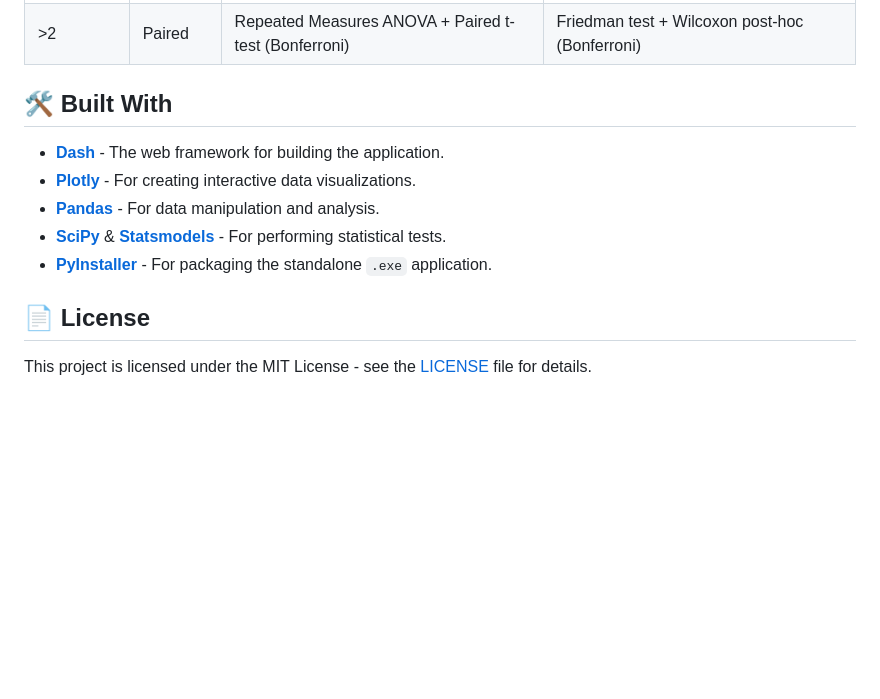
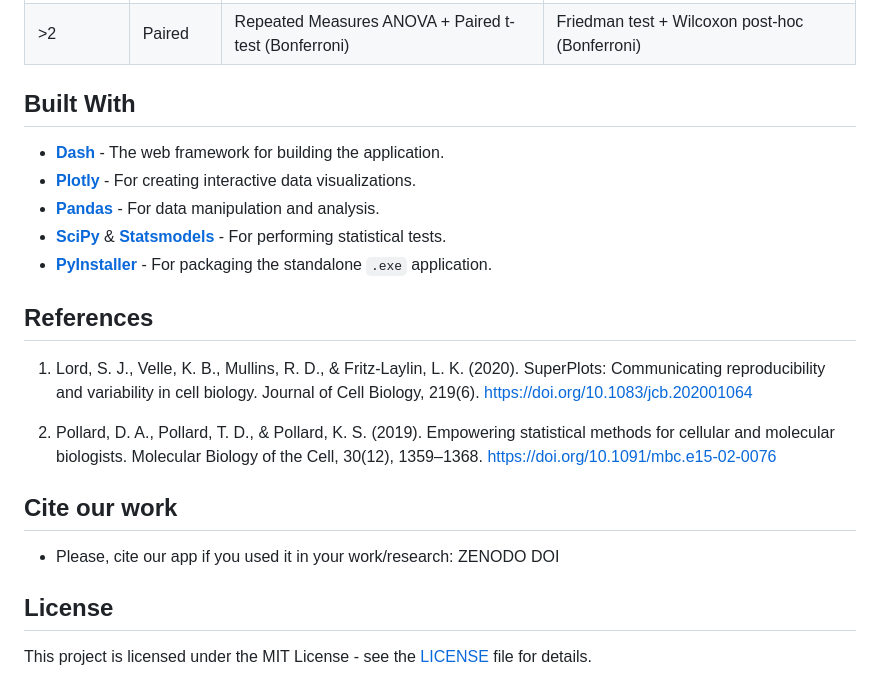
Before and after one commit to brunicardoso/CellBioStats, a Markdown page: README.md, the part around the change printed below. GitHub-like rendering; blank space fills up the shorter version.

```diff
--- a/README.md
+++ b/README.md
@@ -127,7 +129,7 @@ CellBioStats is designed to perform statistically sound analysis by respecting t
 | 2           | Paired   | Paired t-test                                     | Wilcoxon signed-rank test                           |
 | >2          | Paired   | Repeated Measures ANOVA + Paired t-test (Bonferroni) | Friedman test + Wilcoxon post-hoc (Bonferroni)      |
 
-## 🛠️ Built With
+## Built With
 
 * [**Dash**](https://dash.plotly.com/) - The web framework for building the application.
 * [**Plotly**](https://plotly.com/python/) - For creating interactive data visualizations.
@@ -135,6 +137,17 @@ CellBioStats is designed to perform statistically sound analysis by respecting t
 * [**SciPy**](https://scipy.org/) & [**Statsmodels**](https://www.statsmodels.org/) - For performing statistical tests.
 * [**PyInstaller**](https://pyinstaller.org/) - For packaging the standalone `.exe` application.
 
-## 📄 License
+## References
+
+1. Lord, S. J., Velle, K. B., Mullins, R. D., & Fritz-Laylin, L. K. (2020). SuperPlots: Communicating reproducibility and variability in cell biology. Journal of Cell Biology, 219(6). https://doi.org/10.1083/jcb.202001064
+
+2. Pollard, D. A., Pollard, T. D., & Pollard, K. S. (2019). Empowering statistical methods for cellular and molecular biologists. Molecular Biology of the Cell, 30(12), 1359–1368. https://doi.org/10.1091/mbc.e15-02-0076
+
+
+## **Cite our work**
+- Please, cite our app if you used it in your work/research:
+ZENODO DOI
+
+## License
 
 This project is licensed under the MIT License - see the [LICENSE](LICENSE) file for details.
```
Also changed, not shown: other parts of README.md (+24 -22 lines).
